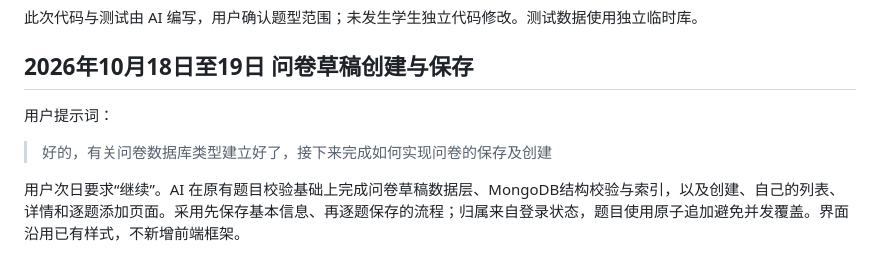
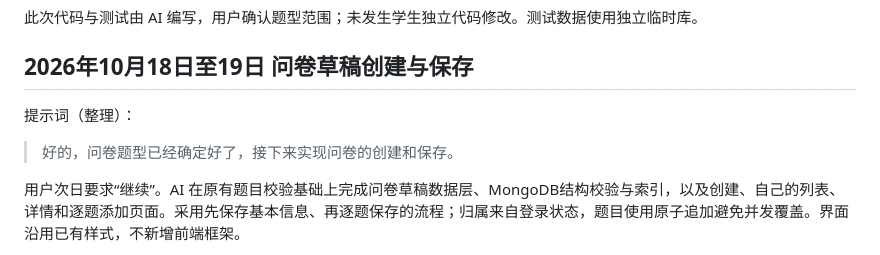
Before and after one commit to Beejiaang/mongodb-survey-system, a Markdown page: docs/AI使用日志.md, the part around the change. Drawn GitHub-style.

Commit message:
docs: clarify approved questionnaire creation prompt

```diff
--- a/docs/AI使用日志.md
+++ b/docs/AI使用日志.md
@@ -98,9 +98,9 @@ AI 在前一轮读取原始作业文件，确认填空分文本和数字，文
 
 ## 2026年10月18日至19日 问卷草稿创建与保存
 
-用户提示词：
+提示词（整理）：
 
-> 好的，有关问卷数据库类型建立好了，接下来完成如何实现问卷的保存及创建
+> 好的，问卷题型已经确定好了，接下来实现问卷的创建和保存。
 
 用户次日要求“继续”。AI 在原有题目校验基础上完成问卷草稿数据层、MongoDB结构校验与索引，以及创建、自己的列表、详情和逐题添加页面。采用先保存基本信息、再逐题保存的流程；归属来自登录状态，题目使用原子追加避免并发覆盖。界面沿用已有样式，不新增前端框架。
 
```
